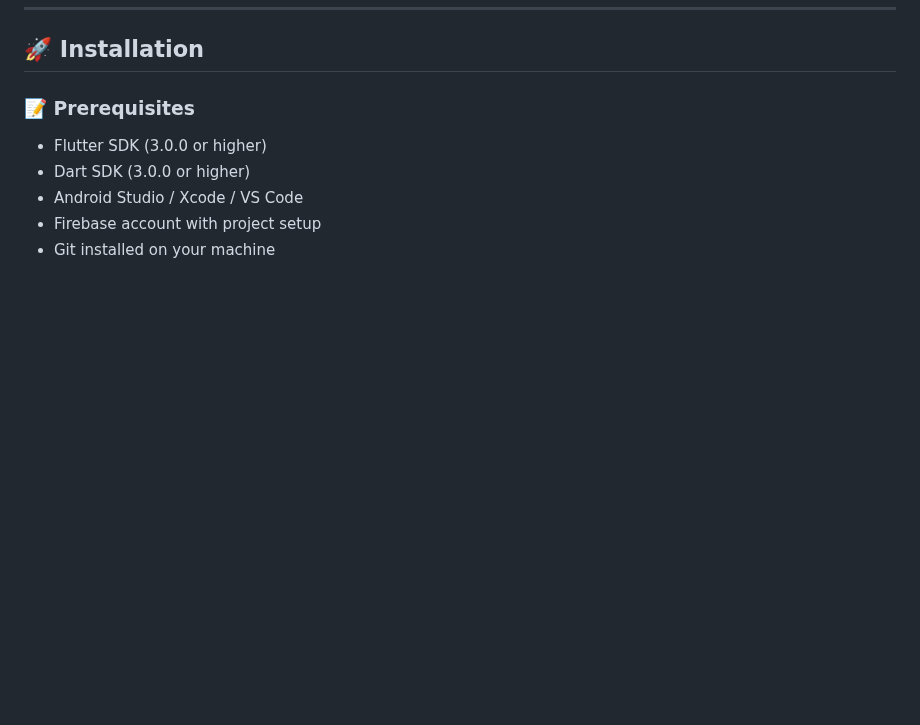
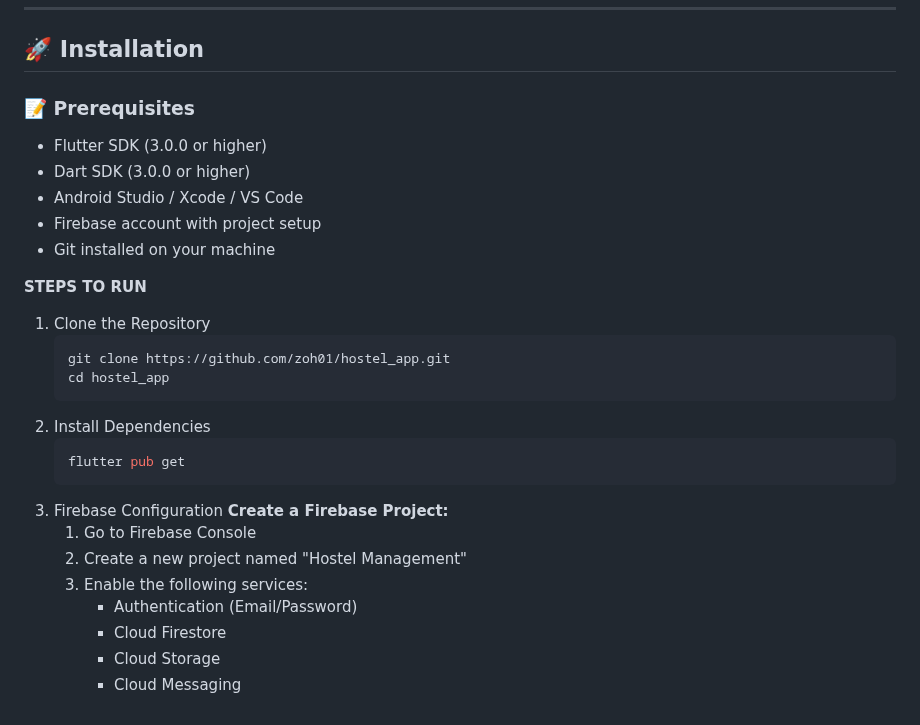
Before and after one commit to zoh01/hostel_app, a Markdown page: README.md, the part around the change. Drawn GitHub-style; blank space fills up the shorter version.

````diff
--- a/README.md
+++ b/README.md
@@ -240,3 +240,21 @@ The app implements a Clean Architecture approach with clear separation between p
 - Android Studio / Xcode / VS Code
 - Firebase account with project setup
 - Git installed on your machine
+
+**STEPS TO RUN**
+1. Clone the Repository
+   ```bash
+   git clone https://github.com/zoh01/hostel_app.git
+   cd hostel_app
+2. Install Dependencies
+   ```bash
+   flutter pub get
+3. Firebase Configuration
+   **Create a Firebase Project:**
+   1. Go to Firebase Console
+   2. Create a new project named "Hostel Management"
+   3. Enable the following services:
+      - Authentication (Email/Password)
+      - Cloud Firestore
+      - Cloud Storage
+      - Cloud Messaging
````
